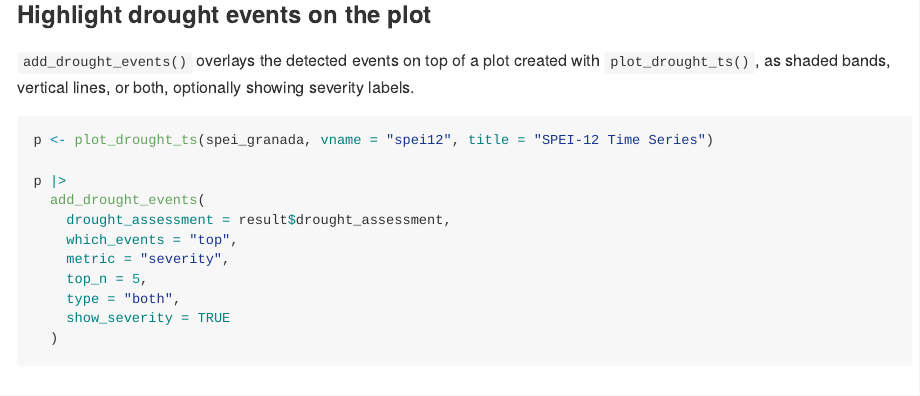
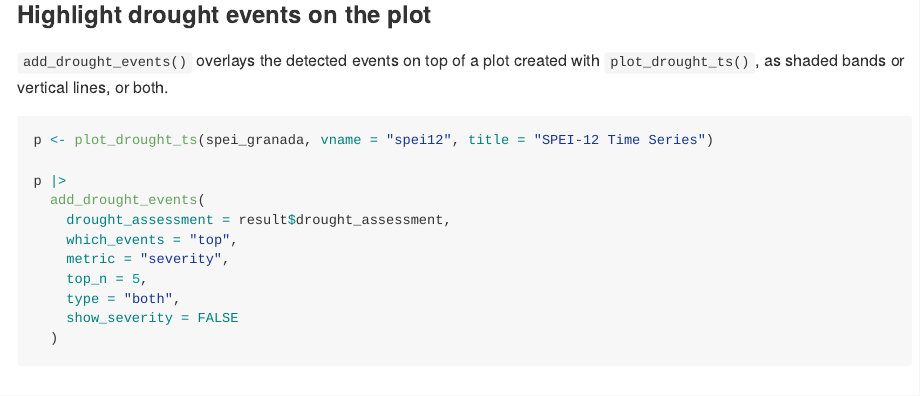
Before and after one commit to ajpelu/droughtevents, an R Markdown document (README.Rmd): the page in a window 1100 px wide, from 1840 px down. The pictures show the output file README.md that the author committed with the source, drawn offline in the style of GitHub.

Commit message:
change severity

````diff
--- a/README.Rmd
+++ b/README.Rmd
@@ -86,8 +86,8 @@ plot_drought_ts(spei_granada, vname = "spei12", by_year = TRUE)
 ### Highlight drought events on the plot
 
 `add_drought_events()` overlays the detected events on top of a plot
-created with `plot_drought_ts()`, as shaded bands, vertical lines, or
-both, optionally showing severity labels.
+created with `plot_drought_ts()`, as shaded bands or vertical lines, or
+both.
 
 ```{r plot-with-events}
 p <- plot_drought_ts(spei_granada, vname = "spei12", title = "SPEI-12 Time Series")
@@ -99,7 +99,7 @@ p |>
     metric = "severity",
     top_n = 5,
     type = "both",
-    show_severity = TRUE
+    show_severity = FALSE
   )
 ```
 
````
Also changed, not shown: README.md.
